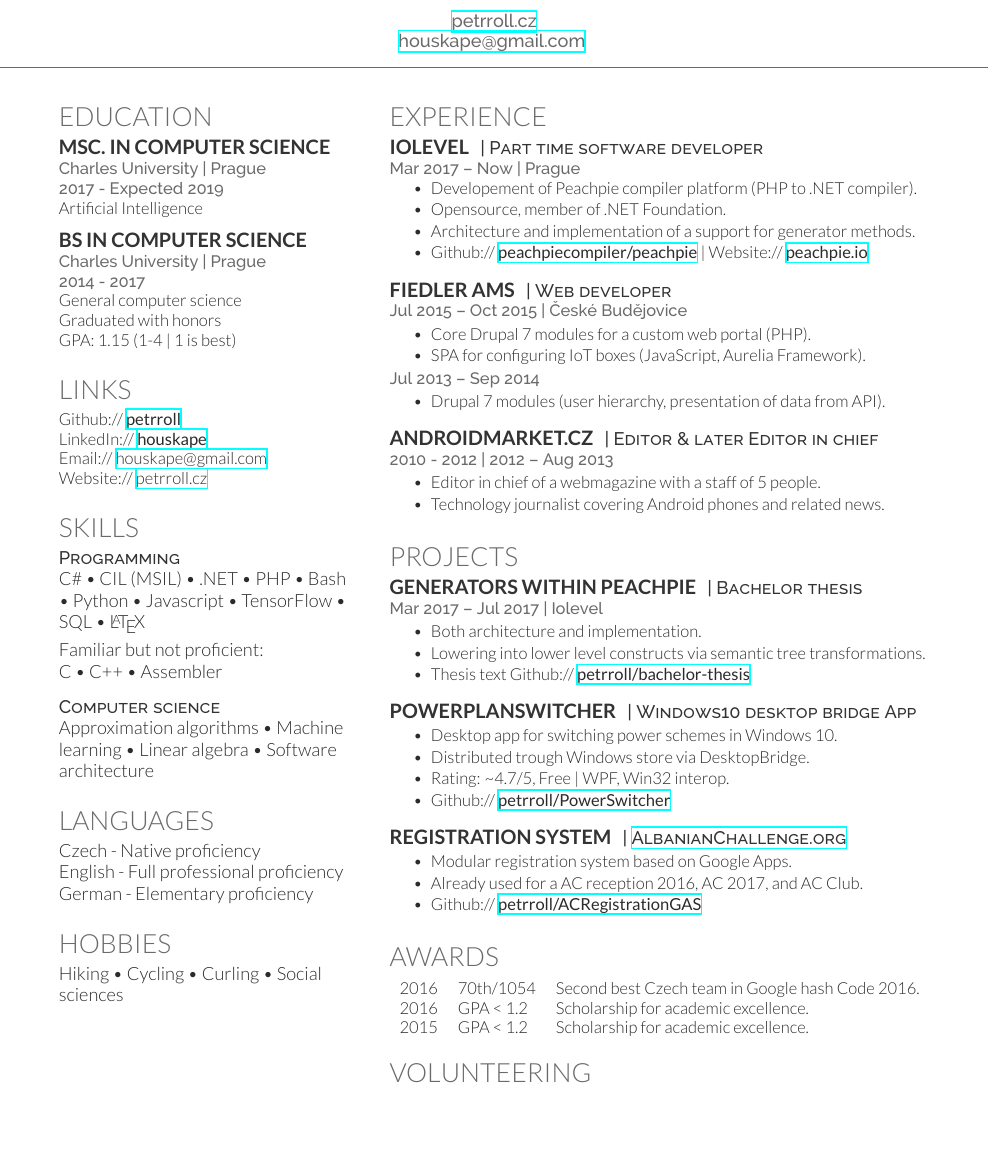
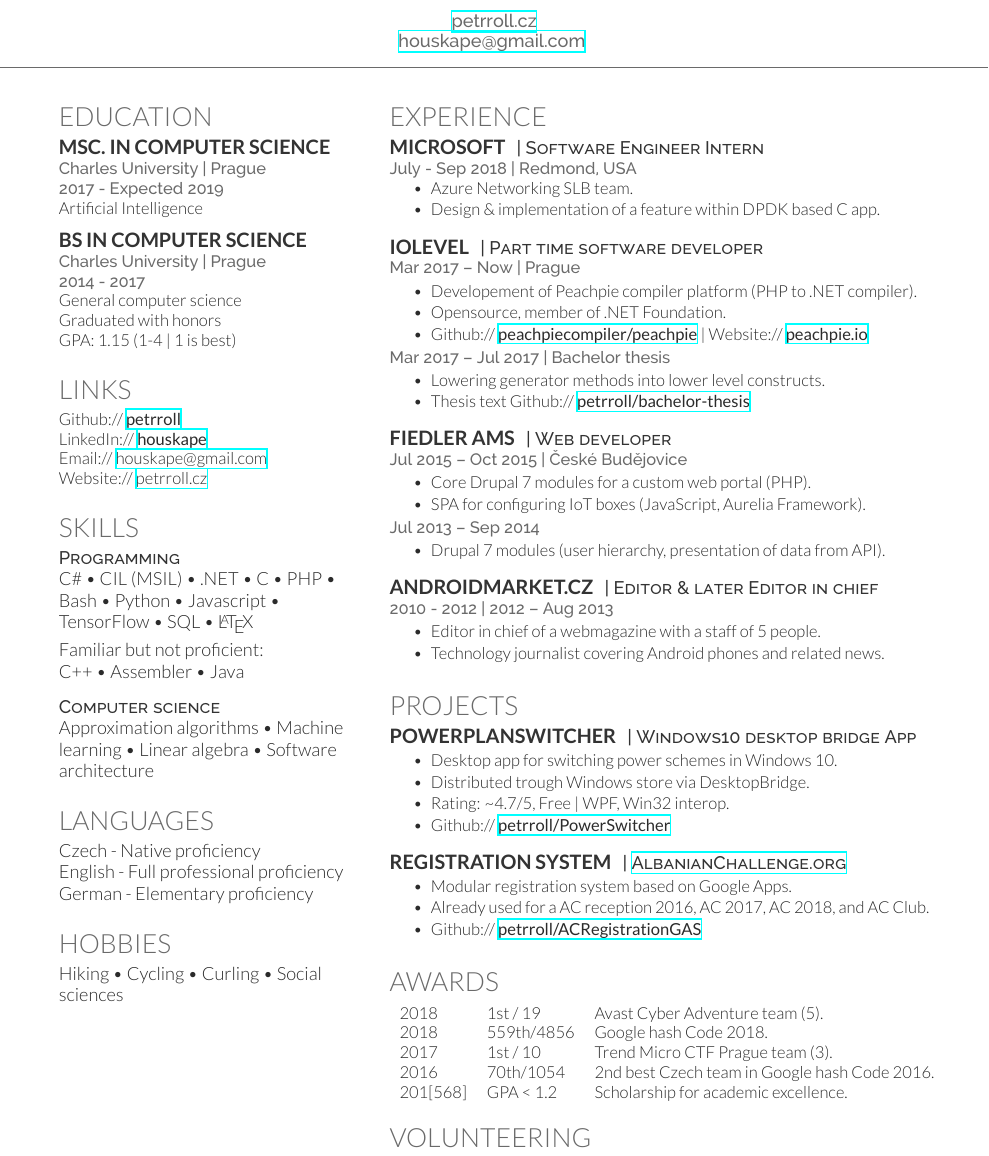
Before and after one commit to petrroll/cv, a LaTeX CV (cv_12.tex): part of the page, cut so that both start at the same text, the shorter picture padded with empty space. Compiled offline with XeLaTeX.

Commit message:
Update cv_12.tex

```diff
--- a/cv_12.tex
+++ b/cv_12.tex
@@ -89,11 +89,11 @@ Website:// \href{http://www.petrroll.cz}{petrroll.cz} \\
 
 \descript{Programming}
 
-C\# \textbullet{} CIL (MSIL) \textbullet{} .NET \textbullet{} PHP \textbullet{} Bash \textbullet{} Python \textbullet{}
+C\# \textbullet{} CIL (MSIL) \textbullet{} .NET \textbullet{} C \textbullet{} PHP \textbullet{} Bash \textbullet{} Python \textbullet{}
 Javascript \textbullet{} TensorFlow \textbullet{} SQL \textbullet{} \LaTeX\ \\
 \halfsectionspace % Some whitespace after the section
 Familiar but not proficient: \\
-C \textbullet{} C++ \textbullet{} Assembler
+C++ \textbullet{} Assembler \textbullet{} Java
 
 \sectionspace % Some whitespace after the section
 
@@ -134,17 +134,36 @@ Hiking \textbullet{} Cycling \textbullet{} Curling \textbullet{} Social sciences
 
 \section{Experience}
 
+\runsubsection{Microsoft}
+\descript{| Software Engineer Intern}
+
+\location{July - Sep 2018 | Redmond, USA}
+\vspace{\topsep} % Hacky fix for awkward extra vertical space
+\begin{tightitemize}
+\item Azure Networking SLB team.
+\item Design \& implementation of a feature within DPDK based C app.
+\end{tightitemize}
+
+\sectionspace % Some whitespace after the section
+
+%------------------------------------------------
+
 \runsubsection{Iolevel}
 \descript{| Part time software developer}
 
 \location{Mar 2017 – Now | Prague }
-\vspace{\topsep} % Hacky fix for awkward extra vertical space
 \begin{tightitemize}
 \item Developement of Peachpie compiler platform (PHP to .NET compiler).
 \item Opensource, member of .NET Foundation.
-\item Architecture and implementation of a support for generator methods.
 \item Github:// \href{https://github.com/peachpiecompiler/peachpie}{\bf peachpiecompiler/peachpie} | Website:// \href{https://www.peachpie.io/}{\bf peachpie.io}
 \end{tightitemize}
+
+\location{Mar 2017 – Jul 2017 | Bachelor thesis}
+\begin{tightitemize}
+\item Lowering generator methods into lower level constructs.
+\item Thesis text Github:// \href{https://github.com/petrroll/bachelor-thesis}{\bf petrroll/bachelor-thesis}
+\end{tightitemize}
+
 
 \sectionspace % Some whitespace after the section
 
@@ -183,18 +202,10 @@ Hiking \textbullet{} Cycling \textbullet{} Curling \textbullet{} Social sciences
 %------------------------------------------------
 % Research
 %------------------------------------------------
-
 \section{Projects}
 
-\runsubsection{Generators within Peachpie}
-\descript{| Bachelor thesis}
-\location{Mar 2017 – Jul 2017 | Iolevel}
-\begin{tightitemize}
-\item Both architecture and implementation.
-\item Lowering into lower level constructs via semantic tree transformations.
-\item Thesis text Github:// \href{https://github.com/petrroll/bachelor-thesis}{\bf petrroll/bachelor-thesis}
-\end{tightitemize}
-\sectionspace % Some whitespace after the section
+
+
 
 %------------------------------------------------
 
@@ -217,7 +228,7 @@ Hiking \textbullet{} Cycling \textbullet{} Curling \textbullet{} Social sciences
 \emptyLocation % Hack to make following text correct size
 \begin{tightitemize}
 \item Modular registration system based on Google Apps.
-\item Already used for a AC reception 2016, AC 2017, and AC Club.
+\item Already used for a AC reception 2016, AC 2017, AC 2018, and AC Club.
 \item Github:// \href{https://github.com/petrroll/ACRegistrationGAS}{\bf petrroll/ACRegistrationGAS}
 \end{tightitemize}
 
@@ -229,10 +240,13 @@ Hiking \textbullet{} Cycling \textbullet{} Curling \textbullet{} Social sciences
 
 \section{Awards}
 
-\begin{tabular}{rll}
-2016 & 70th/1054 & Second best Czech team in Google hash Code 2016. \\
-2016 & GPA < 1.2 & Scholarship for academic excellence. \\
-2015 & GPA < 1.2 & Scholarship for academic excellence. \\
+
+\begin{tabular}{lll}
+2018 & 1st / 19 & Avast Cyber Adventure team (5). \\
+2018 & 559th/4856 & Google hash Code 2018. \\
+2017 & 1st / 10 & Trend Micro CTF Prague team (3). \\
+2016 & 70th/1054 & 2nd best Czech team in Google hash Code 2016. \\
+201[568] & GPA < 1.2 & Scholarship for academic excellence. \\
 \end{tabular}
 
 \sectionspace % Some whitespace after the section
```
